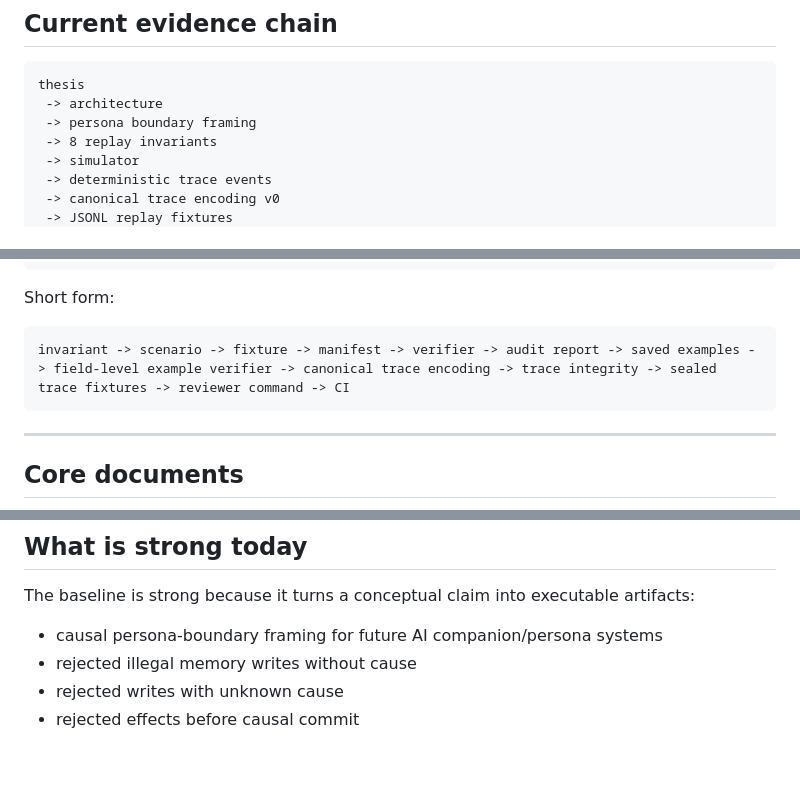
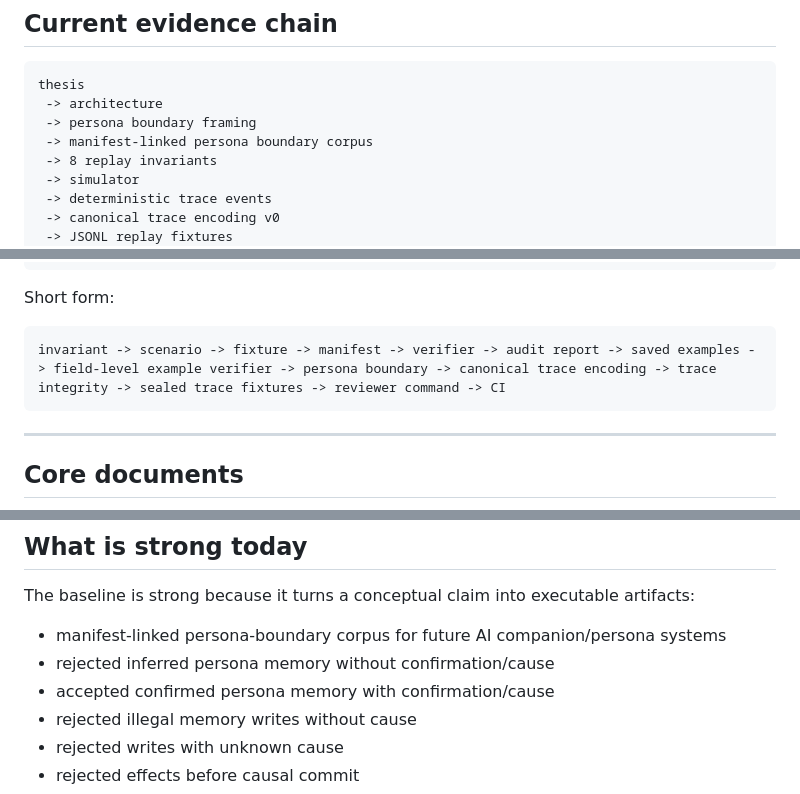
Before and after one commit to safal207/CaPU, a Markdown page: docs/hardware/CMC_BASELINE_STATUS.md, 3 parts joined by grey strips. GitHub-like rendering; blank space fills up the shorter version.

````diff
--- a/docs/hardware/CMC_BASELINE_STATUS.md
+++ b/docs/hardware/CMC_BASELINE_STATUS.md
@@ -28,6 +28,7 @@ Future AI personas require causal legitimacy, not only conversational coherence.
 thesis
  -> architecture
  -> persona boundary framing
+ -> manifest-linked persona boundary corpus
  -> 8 replay invariants
  -> simulator
  -> deterministic trace events
@@ -56,7 +57,7 @@ thesis
 Short form:
 
 ```text
-invariant -> scenario -> fixture -> manifest -> verifier -> audit report -> saved examples -> field-level example verifier -> canonical trace encoding -> trace integrity -> sealed trace fixtures -> reviewer command -> CI
+invariant -> scenario -> fixture -> manifest -> verifier -> audit report -> saved examples -> field-level example verifier -> persona boundary -> canonical trace encoding -> trace integrity -> sealed trace fixtures -> reviewer command -> CI
 ```
 
 ---
@@ -317,7 +343,9 @@ Doc-only changes outside those paths do not necessarily trigger this workflow.
 
 The baseline is strong because it turns a conceptual claim into executable artifacts:
 
-- causal persona-boundary framing for future AI companion/persona systems
+- manifest-linked persona-boundary corpus for future AI companion/persona systems
+- rejected inferred persona memory without confirmation/cause
+- accepted confirmed persona memory with confirmation/cause
 - rejected illegal memory writes without cause
 - rejected writes with unknown cause
 - rejected effects before causal commit
````
Also changed, not shown: other parts of docs/hardware/CMC_BASELINE_STATUS.md (+30 -5 lines).
